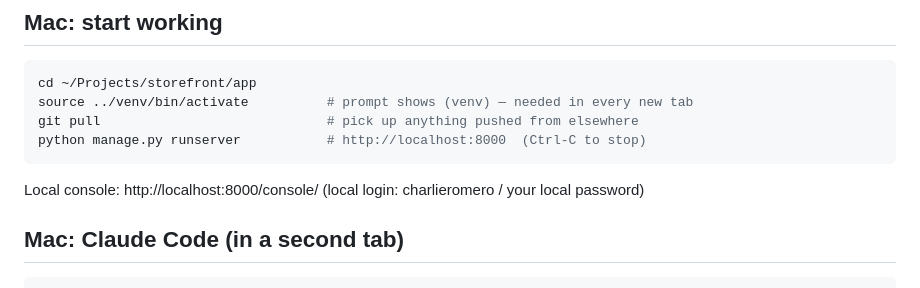
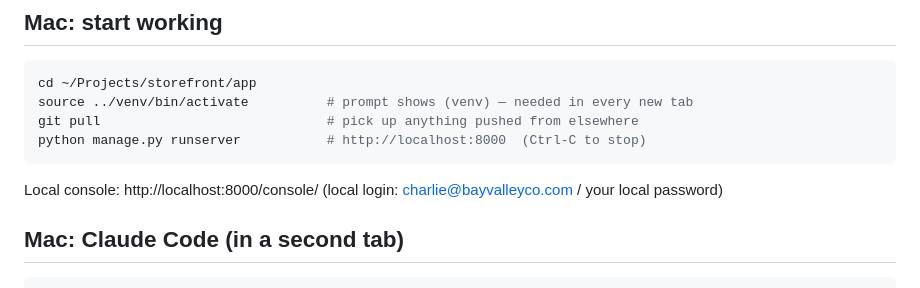
Before and after one commit to romerocw/inkedgraphics-storefront, a Markdown page: docs/quick-reference.md, the part around the change. GitHub-like rendering.

Commit message:
Quick reference: console sign-in is by email

````diff
--- a/docs/quick-reference.md
+++ b/docs/quick-reference.md
@@ -16,7 +16,7 @@ source ../venv/bin/activate          # prompt shows (venv) — needed in every n
 git pull                             # pick up anything pushed from elsewhere
 python manage.py runserver           # http://localhost:8000  (Ctrl-C to stop)
 ```
-Local console: http://localhost:8000/console/  (local login: charlieromero / your local password)
+Local console: http://localhost:8000/console/  (local login: charlie@bayvalleyco.com / your local password)
 
 ## Mac: Claude Code (in a second tab)
 ```bash
````
